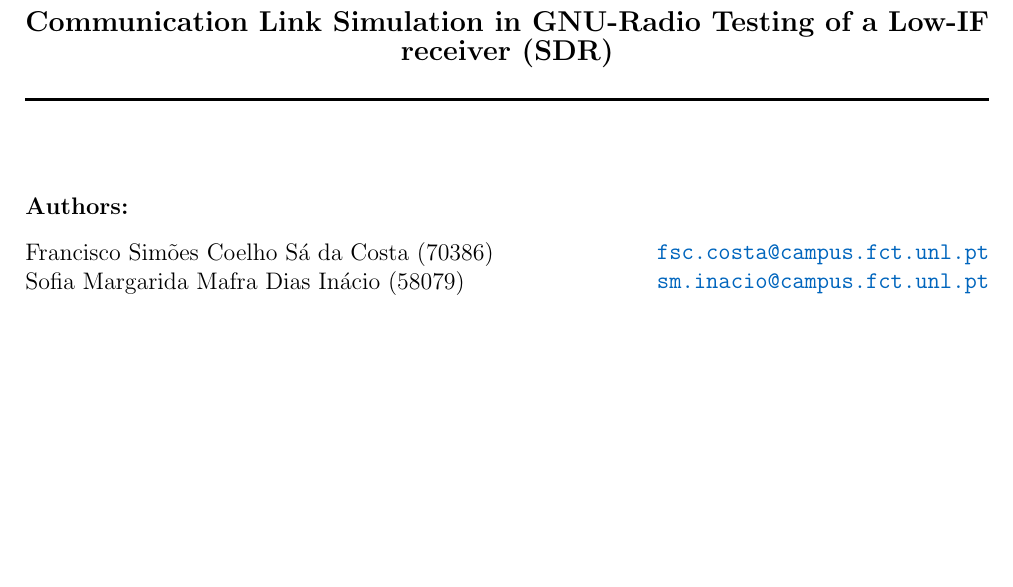
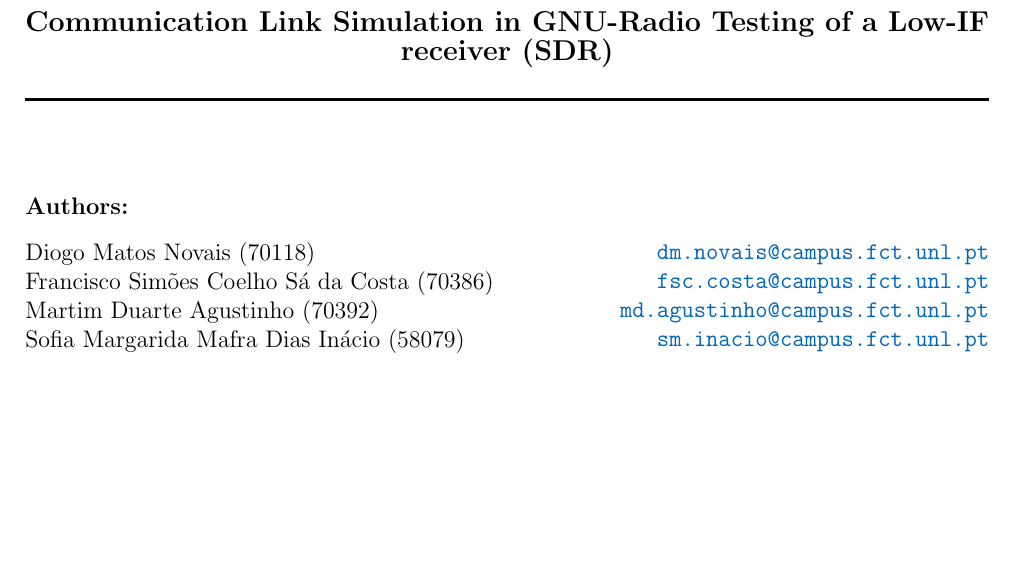
Before and after one commit to SoifaAlpaca/lab1-csrf, a LaTeX document (Report/main.tex): part of page 1 of 6, cut so that both start at the same text. Compiled offline with pdfLaTeX.

Commit message:
report-names-update

```diff
--- a/Report/main.tex
+++ b/Report/main.tex
@@ -170,13 +170,17 @@
 \begin{center}
     \begin{minipage}{0.5\textwidth}
         \begin{flushleft}
+            Diogo Matos Novais (70118)\\
             Francisco Simões Coelho Sá da Costa   (70386)\\
+            Martim Duarte Agustinho (70392) \\
             Sofia Margarida Mafra Dias Inácio (58079)\\
         \end{flushleft}
     \end{minipage}%
     \begin{minipage}{0.5\textwidth}
         \begin{flushright}
+            \href{mailto:dm.novais@campus.fct.unl.pt}{\texttt{dm.novais@campus.fct.unl.pt}}\\
             \href{mailto:fsc.costa@campus.fct.unl.pt}{\texttt{fsc.costa@campus.fct.unl.pt}}\\
+            \href{mailto:md.agustinho@campus.fct.unl.pt}{\texttt{md.agustinho@campus.fct.unl.pt}}\\
             \href{mailto:sm.inacio@campus.fct.unl.pt}{\texttt{sm.inacio@campus.fct.unl.pt}}
         \end{flushright}
     \end{minipage}
```
Also changed, not shown: Report/main.pdf, 2 other files.
